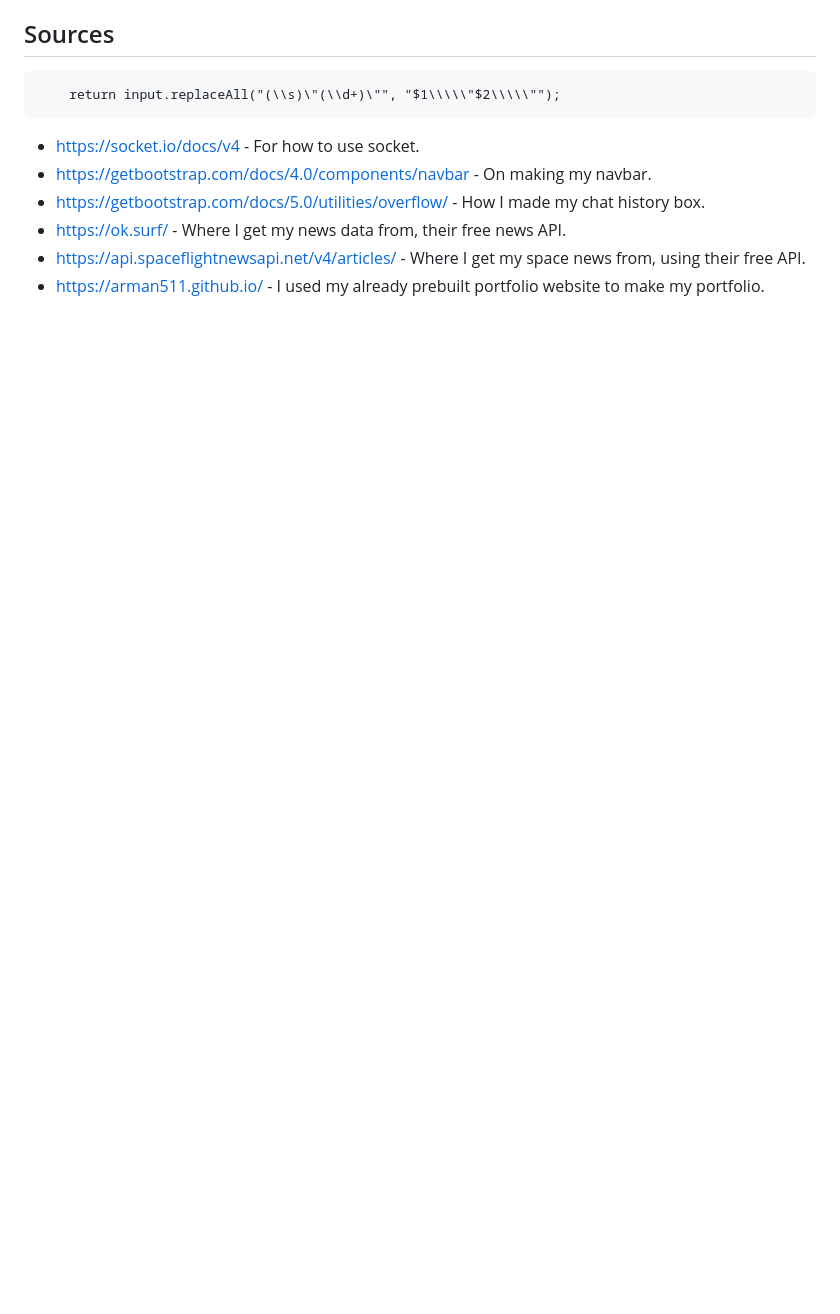
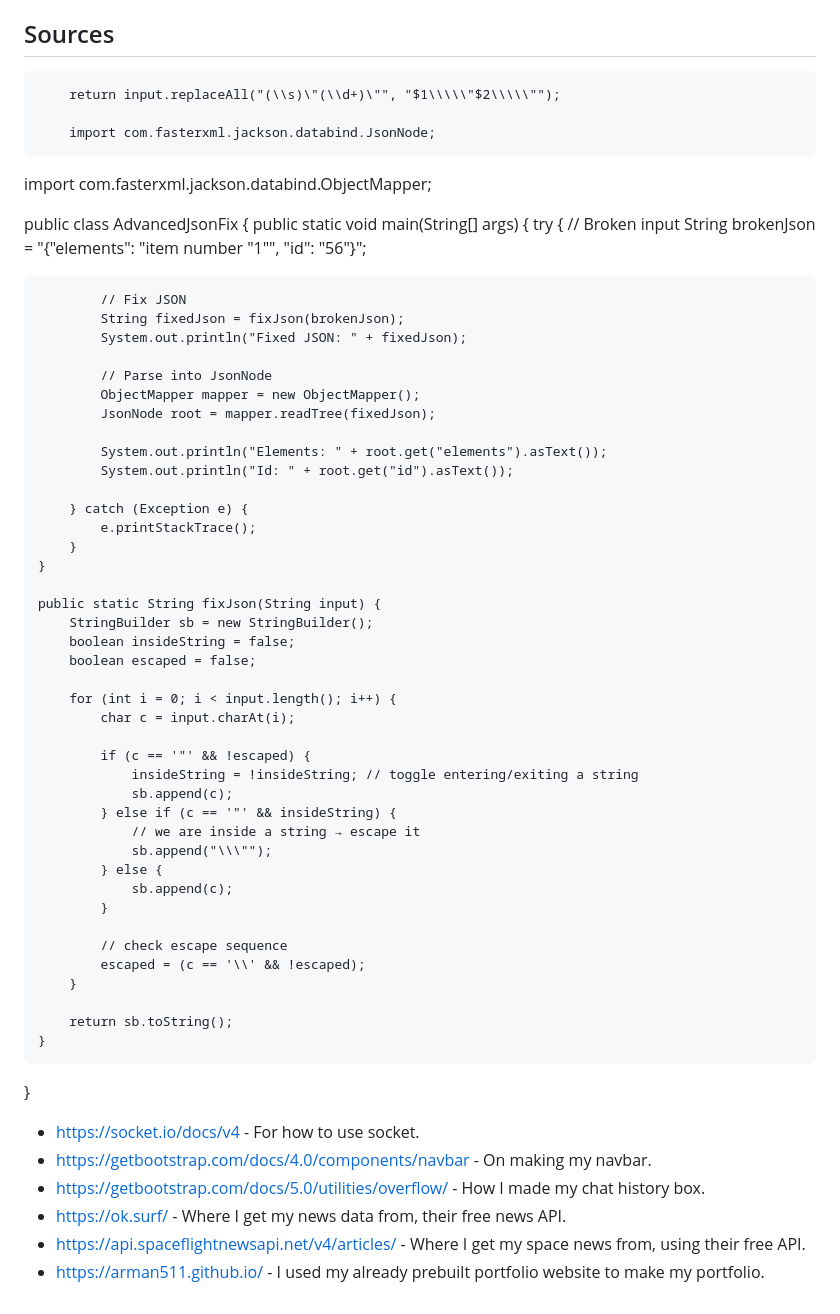
Before and after one commit to Arman511/node_chat_app, a Markdown page: README.md, the part around the change. GitHub-like rendering; blank space fills up the shorter version.

```diff
--- a/README.md
+++ b/README.md
@@ -58,6 +58,58 @@ The `chat message` command is called by both the server and client side, the cli
 
 ## Sources
         return input.replaceAll("(\\s)\"(\\d+)\"", "$1\\\\\"$2\\\\\"");
+
+        import com.fasterxml.jackson.databind.JsonNode;
+import com.fasterxml.jackson.databind.ObjectMapper;
+
+public class AdvancedJsonFix {
+    public static void main(String[] args) {
+        try {
+            // Broken input
+            String brokenJson = "{\"elements\": \"item number \"1\"\", \"id\": \"56\"}";
+
+            // Fix JSON
+            String fixedJson = fixJson(brokenJson);
+            System.out.println("Fixed JSON: " + fixedJson);
+
+            // Parse into JsonNode
+            ObjectMapper mapper = new ObjectMapper();
+            JsonNode root = mapper.readTree(fixedJson);
+
+            System.out.println("Elements: " + root.get("elements").asText());
+            System.out.println("Id: " + root.get("id").asText());
+
+        } catch (Exception e) {
+            e.printStackTrace();
+        }
+    }
+
+    public static String fixJson(String input) {
+        StringBuilder sb = new StringBuilder();
+        boolean insideString = false;
+        boolean escaped = false;
+
+        for (int i = 0; i < input.length(); i++) {
+            char c = input.charAt(i);
+
+            if (c == '"' && !escaped) {
+                insideString = !insideString; // toggle entering/exiting a string
+                sb.append(c);
+            } else if (c == '"' && insideString) {
+                // we are inside a string → escape it
+                sb.append("\\\"");
+            } else {
+                sb.append(c);
+            }
+
+            // check escape sequence
+            escaped = (c == '\\' && !escaped);
+        }
+
+        return sb.toString();
+    }
+}
+
 -   https://socket.io/docs/v4 - For how to use socket.
 -   https://getbootstrap.com/docs/4.0/components/navbar - On making my navbar.
 -   https://getbootstrap.com/docs/5.0/utilities/overflow/ - How I made my chat history box.
```
